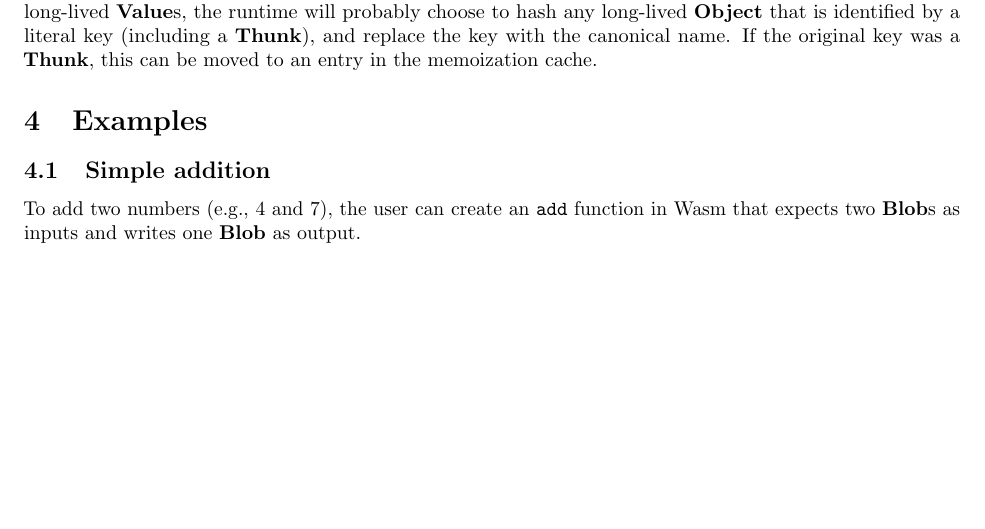
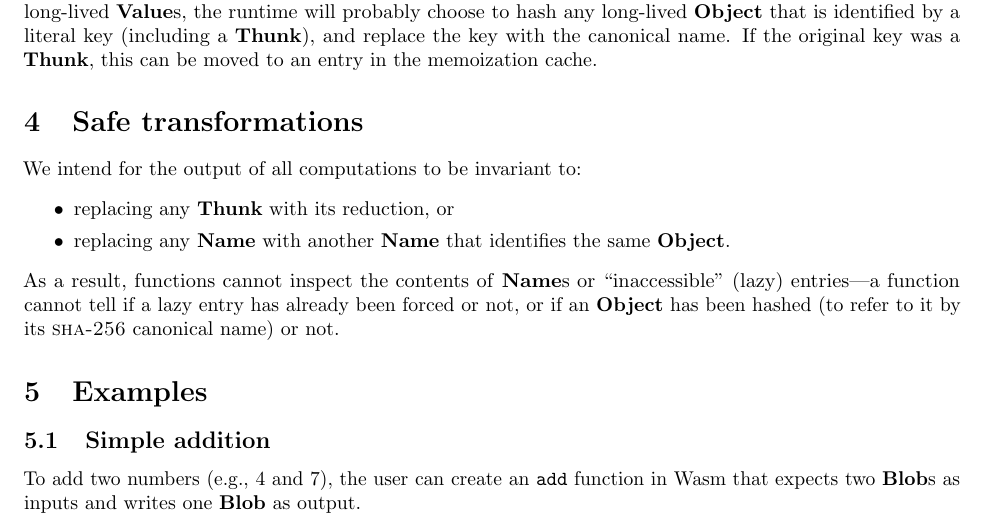
Before and after one commit to fix-project/fixpoint-doc, a LaTeX document (fixpoint-doc.tex): part of page 3 of 9, cut so that both start at the same text, the shorter picture padded with empty space. Compiled offline with pdfLaTeX.

Commit message:
Add invariants

```diff
--- a/fixpoint-doc.tex
+++ b/fixpoint-doc.tex
@@ -219,6 +219,23 @@ runtime will probably choose to hash any long-lived \object that is
 identified by a literal key (including a \thunk), and replace the key
 with the canonical name. If the original key was a \thunk, this can be
 moved to an entry in the memoization cache.
+
+\section{Safe transformations}
+
+We intend for the output of all computations to be invariant to:
+
+\begin{itemize}[itemsep=0pt]
+
+\item replacing any \thunk with its reduction, or
+
+\item replacing any \name with another \name that identifies the same \object.
+
+\end{itemize}
+
+As a result, functions cannot inspect the contents of \names or
+``inaccessible'' (lazy) entries---a function cannot tell if a lazy
+entry has already been forced or not, or if an \object has been hashed
+(to refer to it by its \textsc{sha-256} canonical name) or not.
 
 \section{Examples}
 
```
